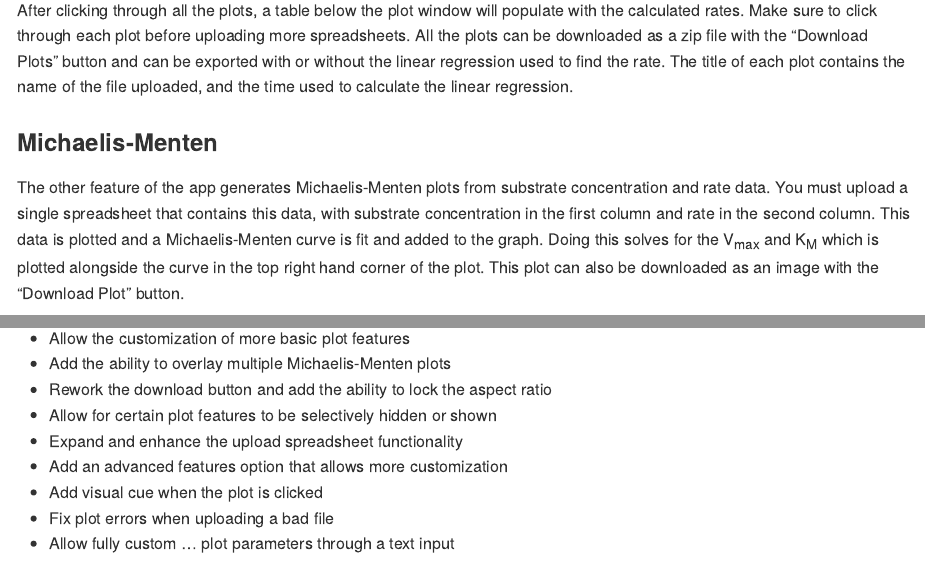
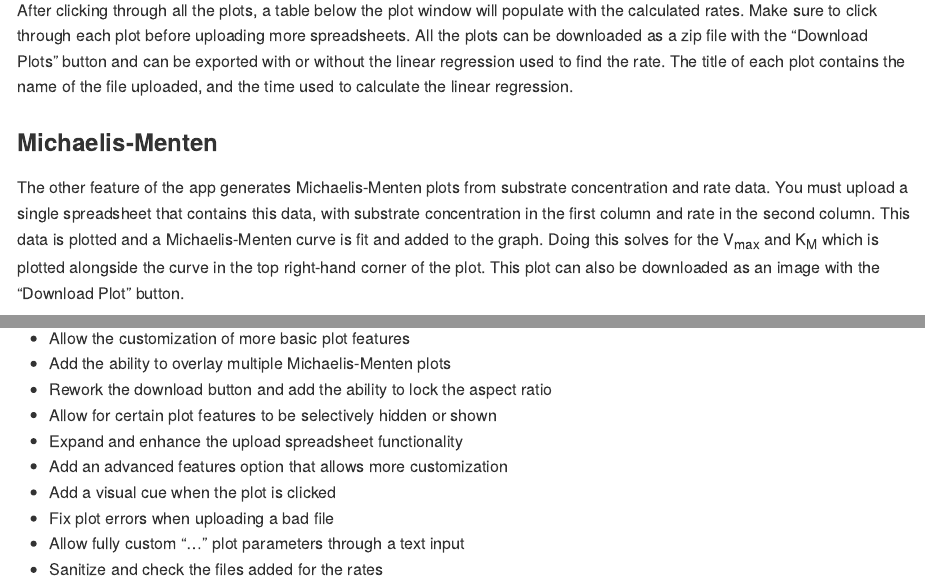
Before and after one commit to hmlea/kinetics, an R Markdown document (README.Rmd): the page in a window 1100 px wide, from 1290 px down, and a second part further down, joined at a grey line. The pictures show the output file README.md that the author committed with the source, drawn offline in the style of GitHub.

Commit message:
added to do

```diff
--- a/README.Rmd
+++ b/README.Rmd
@@ -40,7 +40,7 @@ After clicking through all the plots, a table below the plot window will populat
 
 ### Michaelis-Menten
 
-The other feature of the app generates Michaelis-Menten plots from substrate concentration and rate data. You must upload a single spreadsheet that contains this data, with substrate concentration in the first column and rate in the second column. This data is plotted and a Michaelis-Menten curve is fit and added to the graph. Doing this solves for the V~max~ and K~M~ which is plotted alongside the curve in the top right hand corner of the plot. This plot can also be downloaded as an image with the "Download Plot" button.
+The other feature of the app generates Michaelis-Menten plots from substrate concentration and rate data. You must upload a single spreadsheet that contains this data, with substrate concentration in the first column and rate in the second column. This data is plotted and a Michaelis-Menten curve is fit and added to the graph. Doing this solves for the V~max~ and K~M~ which is plotted alongside the curve in the top right-hand corner of the plot. This plot can also be downloaded as an image with the "Download Plot" button.
 
 ## To Do
 
@@ -52,6 +52,7 @@ In the future, I would like to:
 -   Allow for certain plot features to be selectively hidden or shown
 -   Expand and enhance the upload spreadsheet functionality
 -   Add an advanced features option that allows more customization
--   Add visual cue when the plot is clicked
+-   Add a visual cue when the plot is clicked
 -   Fix plot errors when uploading a bad file
--   Allow fully custom ... plot parameters through a text input
+-   Allow fully custom "..." plot parameters through a text input
+-   Sanitize and check the files added for the rates
```
Also changed, not shown: README.md.
